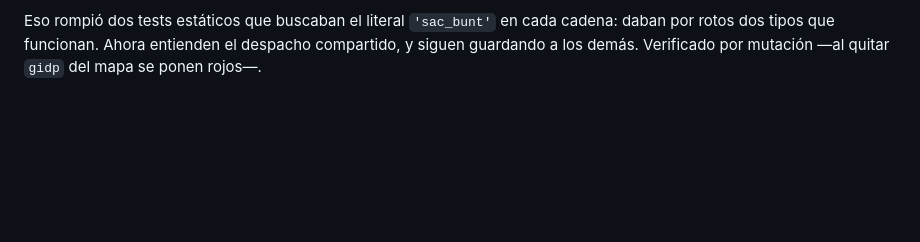
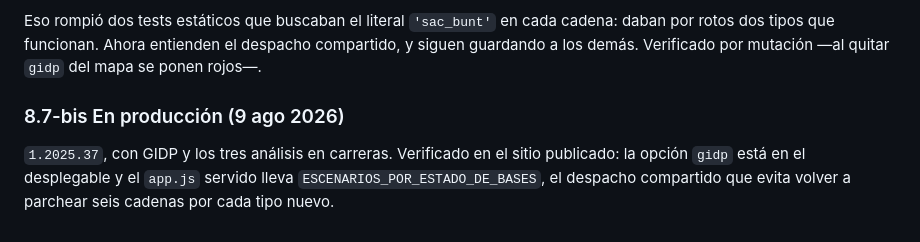
Before and after one commit to albertop/sabertables, a Markdown page: docs/TODO.md, the part around the change. GitHub-like rendering; blank space fills up the shorter version.

```diff
--- a/docs/TODO.md
+++ b/docs/TODO.md
@@ -2701,3 +2701,10 @@ Eso rompió dos tests estáticos que buscaban el literal `'sac_bunt'` en cada
 cadena: daban por rotos dos tipos que funcionan. Ahora entienden el despacho
 compartido, y siguen guardando a los demás. Verificado por mutación —al quitar
 `gidp` del mapa se ponen rojos—.
+
+### 8.7-bis En producción (9 ago 2026)
+
+`1.2025.37`, con GIDP y los tres análisis en carreras. Verificado en el sitio
+publicado: la opción `gidp` está en el desplegable y el `app.js` servido lleva
+`ESCENARIOS_POR_ESTADO_DE_BASES`, el despacho compartido que evita volver a
+parchear seis cadenas por cada tipo nuevo.
```
Also changed, not shown: docs/ANALISIS_CANDIDATOS.md (+6 -3 lines).
